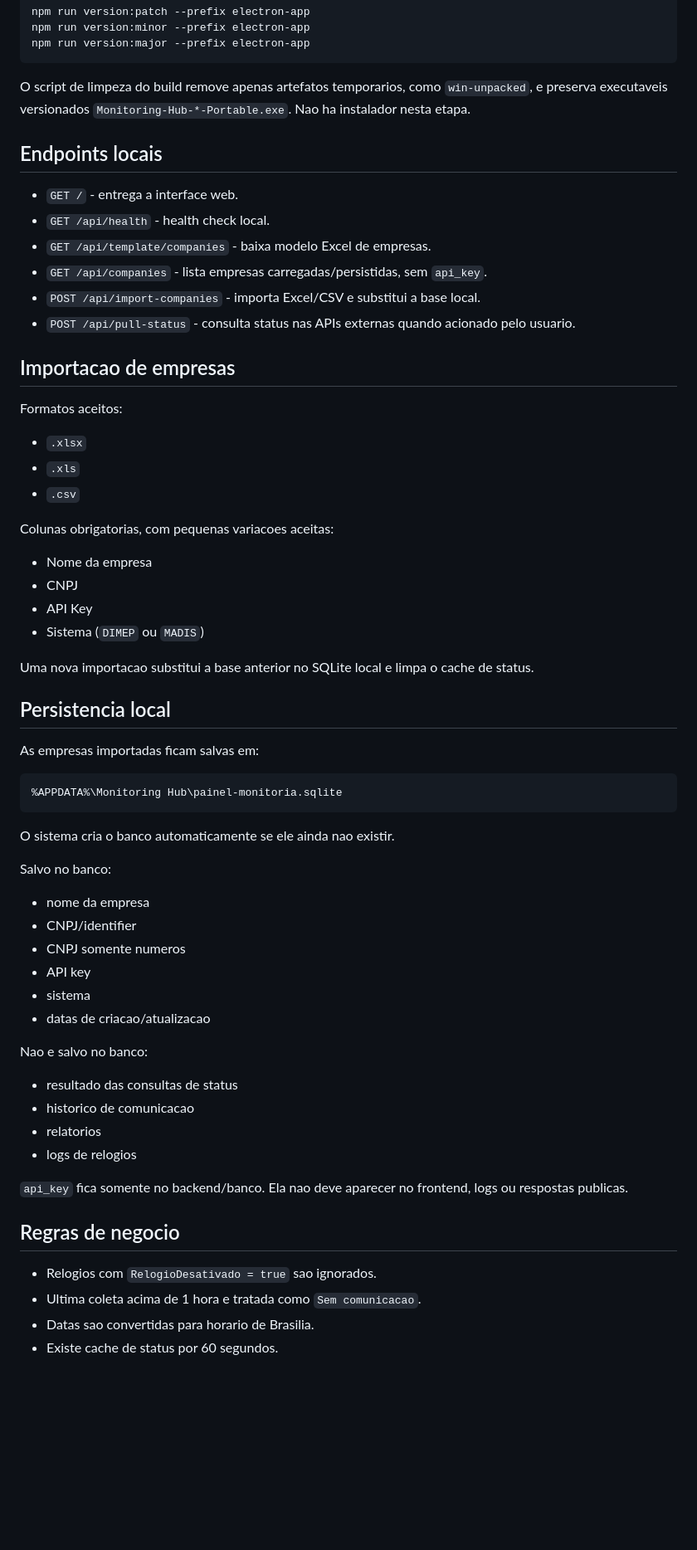
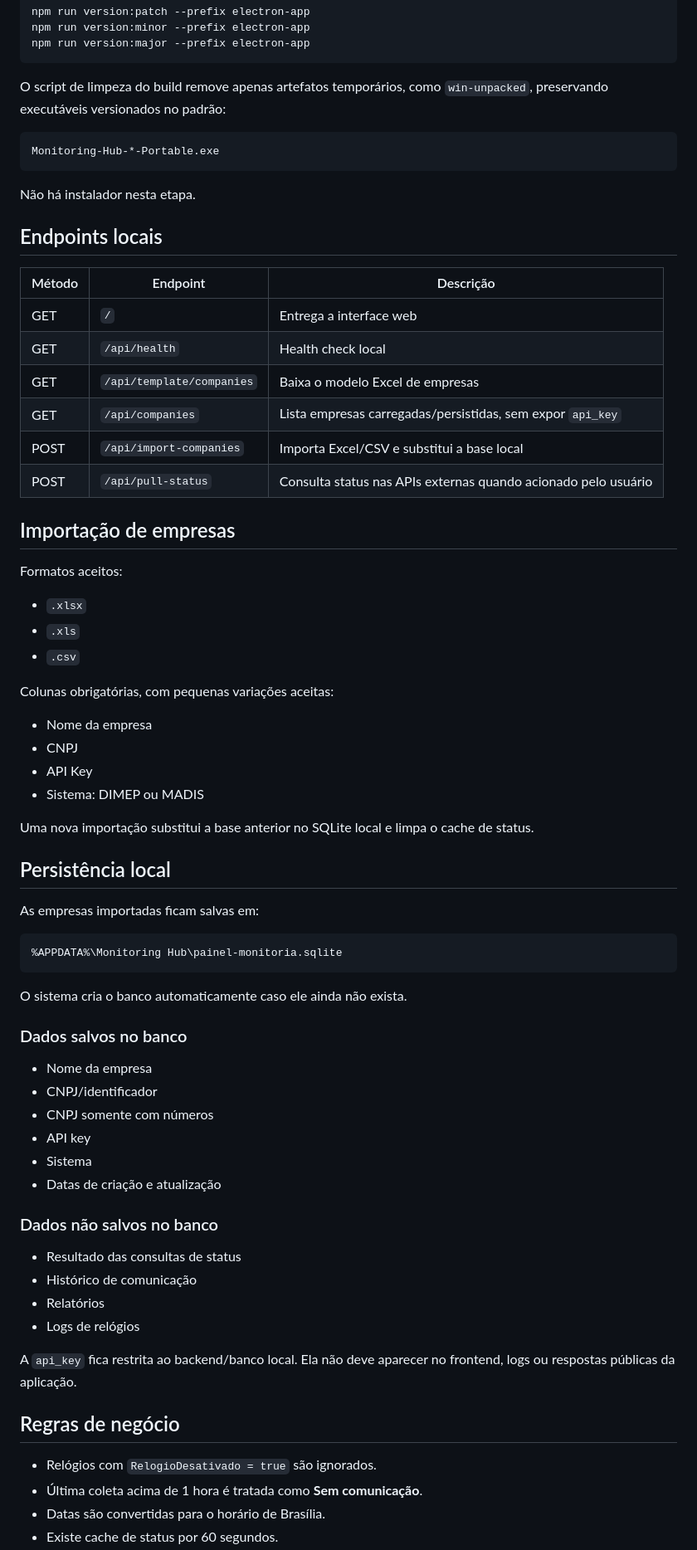
Before and after one commit to ArthurzinLindo/monitoring-hub, a Markdown page: README.md, the part around one of its changes. Shown at 83% size. Drawn GitHub-style; blank space fills up the shorter version.

````diff
--- a/README.md
+++ b/README.md
@@ -73,18 +93,26 @@ npm run version:minor --prefix electron-app
 npm run version:major --prefix electron-app
 ```
 
-O script de limpeza do build remove apenas artefatos temporarios, como `win-unpacked`, e preserva executaveis versionados `Monitoring-Hub-*-Portable.exe`. Nao ha instalador nesta etapa.
+O script de limpeza do build remove apenas artefatos temporários, como `win-unpacked`, preservando executáveis versionados no padrão:
+
+```text
+Monitoring-Hub-*-Portable.exe
+```
+
+Não há instalador nesta etapa.
 
 ## Endpoints locais
 
-- `GET /` - entrega a interface web.
-- `GET /api/health` - health check local.
-- `GET /api/template/companies` - baixa modelo Excel de empresas.
-- `GET /api/companies` - lista empresas carregadas/persistidas, sem `api_key`.
-- `POST /api/import-companies` - importa Excel/CSV e substitui a base local.
-- `POST /api/pull-status` - consulta status nas APIs externas quando acionado pelo usuario.
+| Método | Endpoint | Descrição |
+|---|---|---|
+| GET | `/` | Entrega a interface web |
+| GET | `/api/health` | Health check local |
+| GET | `/api/template/companies` | Baixa o modelo Excel de empresas |
+| GET | `/api/companies` | Lista empresas carregadas/persistidas, sem expor `api_key` |
+| POST | `/api/import-companies` | Importa Excel/CSV e substitui a base local |
+| POST | `/api/pull-status` | Consulta status nas APIs externas quando acionado pelo usuário |
 
-## Importacao de empresas
+## Importação de empresas
 
 Formatos aceitos:
 
@@ -92,16 +120,16 @@ Formatos aceitos:
 - `.xls`
 - `.csv`
 
-Colunas obrigatorias, com pequenas variacoes aceitas:
+Colunas obrigatórias, com pequenas variações aceitas:
 
 - Nome da empresa
 - CNPJ
 - API Key
-- Sistema (`DIMEP` ou `MADIS`)
+- Sistema: DIMEP ou MADIS
 
-Uma nova importacao substitui a base anterior no SQLite local e limpa o cache de status.
+Uma nova importação substitui a base anterior no SQLite local e limpa o cache de status.
 
-## Persistencia local
+## Persistência local
 
 As empresas importadas ficam salvas em:
 
@@ -109,29 +137,29 @@ As empresas importadas ficam salvas em:
 %APPDATA%\Monitoring Hub\painel-monitoria.sqlite
 ```
 
-O sistema cria o banco automaticamente se ele ainda nao existir.
+O sistema cria o banco automaticamente caso ele ainda não exista.
 
-Salvo no banco:
+### Dados salvos no banco
 
-- nome da empresa
-- CNPJ/identifier
-- CNPJ somente numeros
+- Nome da empresa
+- CNPJ/identificador
+- CNPJ somente com números
 - API key
-- sistema
-- datas de criacao/atualizacao
+- Sistema
+- Datas de criação e atualização
 
-Nao e salvo no banco:
+### Dados não salvos no banco
 
-- resultado das consultas de status
-- historico de comunicacao
-- relatorios
-- logs de relogios
+- Resultado das consultas de status
+- Histórico de comunicação
+- Relatórios
+- Logs de relógios
 
-`api_key` fica somente no backend/banco. Ela nao deve aparecer no frontend, logs ou respostas publicas.
+A `api_key` fica restrita ao backend/banco local. Ela não deve aparecer no frontend, logs ou respostas públicas da aplicação.
 
-## Regras de negocio
+## Regras de negócio
 
-- Relogios com `RelogioDesativado = true` sao ignorados.
-- Ultima coleta acima de 1 hora e tratada como `Sem comunicacao`.
-- Datas sao convertidas para horario de Brasilia.
+- Relógios com `RelogioDesativado = true` são ignorados.
+- Última coleta acima de 1 hora é tratada como **Sem comunicação**.
+- Datas são convertidas para o horário de Brasília.
 - Existe cache de status por 60 segundos.
````
Also changed, not shown: other parts of README.md (+94 -57 lines).
